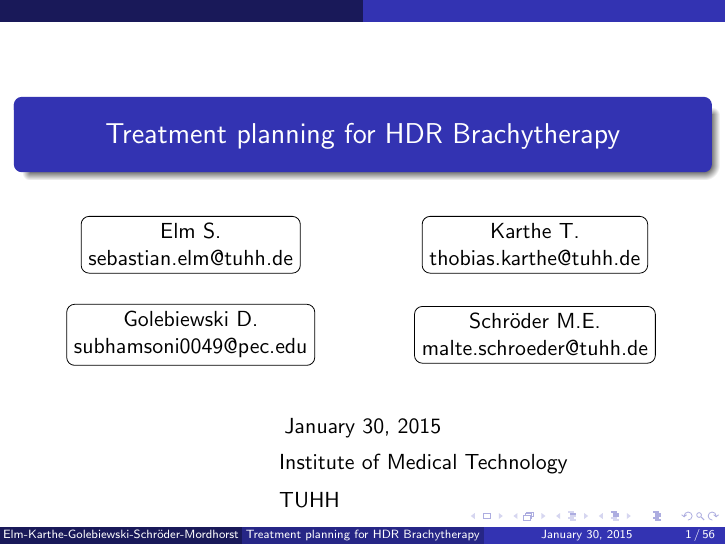
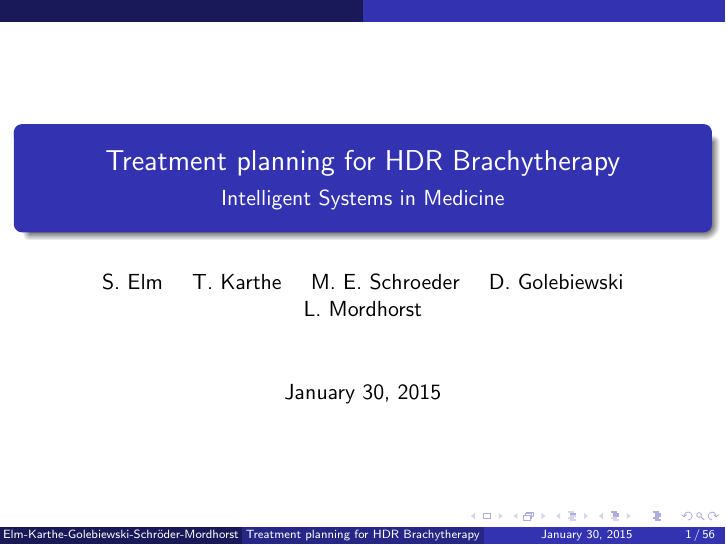
Before and after one commit to malterik/ISIM-Project, LaTeX slides (presentation/isimpresentation.tex): page 1 of 56. Compiled offline with pdfLaTeX.

Commit message:
adjusted titlepage, so everyone fits in

```diff
--- a/presentation/isimpresentation.tex
+++ b/presentation/isimpresentation.tex
@@ -18,37 +18,3 @@
   \tikz\node[draw,rounded corners,align=center,] {#1};%
 }
 \author[Elm-Karthe-Golebiewski-Schröder-Mordhorst]
-{%
-   \texorpdfstring{
-        \begin{columns}
-            \column{.45\linewidth}
-            \centering
-            \RBox{Elm S.\\
-            \href{mailto:sebastian.elm@tuhh.de}{sebastian.elm@tuhh.de}}
-            \column{.45\linewidth}
-            \centering
-            \RBox{Karthe T.\\
-            \href{mailto:thobias.karthe@tuhh.de}{thobias.karthe@tuhh.de}}
-        \end{columns}
-        \vspace{0.5cm}
-        \begin{columns}
-            \column{.45\linewidth}
-            \centering
-            \RBox{Golebiewski D.\\
-            \href{mailto:subhamsoni0049@pec.edu}{subhamsoni0049@pec.edu}}
-            \column{.45\linewidth}
-            \centering
-            \RBox{Schröder M.E.\\
-            \href{mailto:malte.schroeder@tuhh.de}{malte.schroeder@tuhh.de}}
-        \end{columns}
-        \vspace{-0.3cm}
-        \begin{columns}
-          \column{0.3\linewidth}
-          \raggedleft
-            \vspace{-4.8cm}
-            \column{0.6\linewidth}
-            \raggedright
-            Institute of Medical Technology\\[1.1ex]
-            TUHH
-            \vspace{-4.8cm}
-        \end{columns}
@@ -58,4 +25,9 @@
+L.~Mordhorst}
+
+
+
 \title{Treatment planning for HDR Brachytherapy}
+\subtitle{Intelligent Systems in Medicine}
 \begin{document}
 \begin{frame}
 \titlepage
```
Also changed, not shown: presentation/isimpresentation.tex (7 more changed lines).
